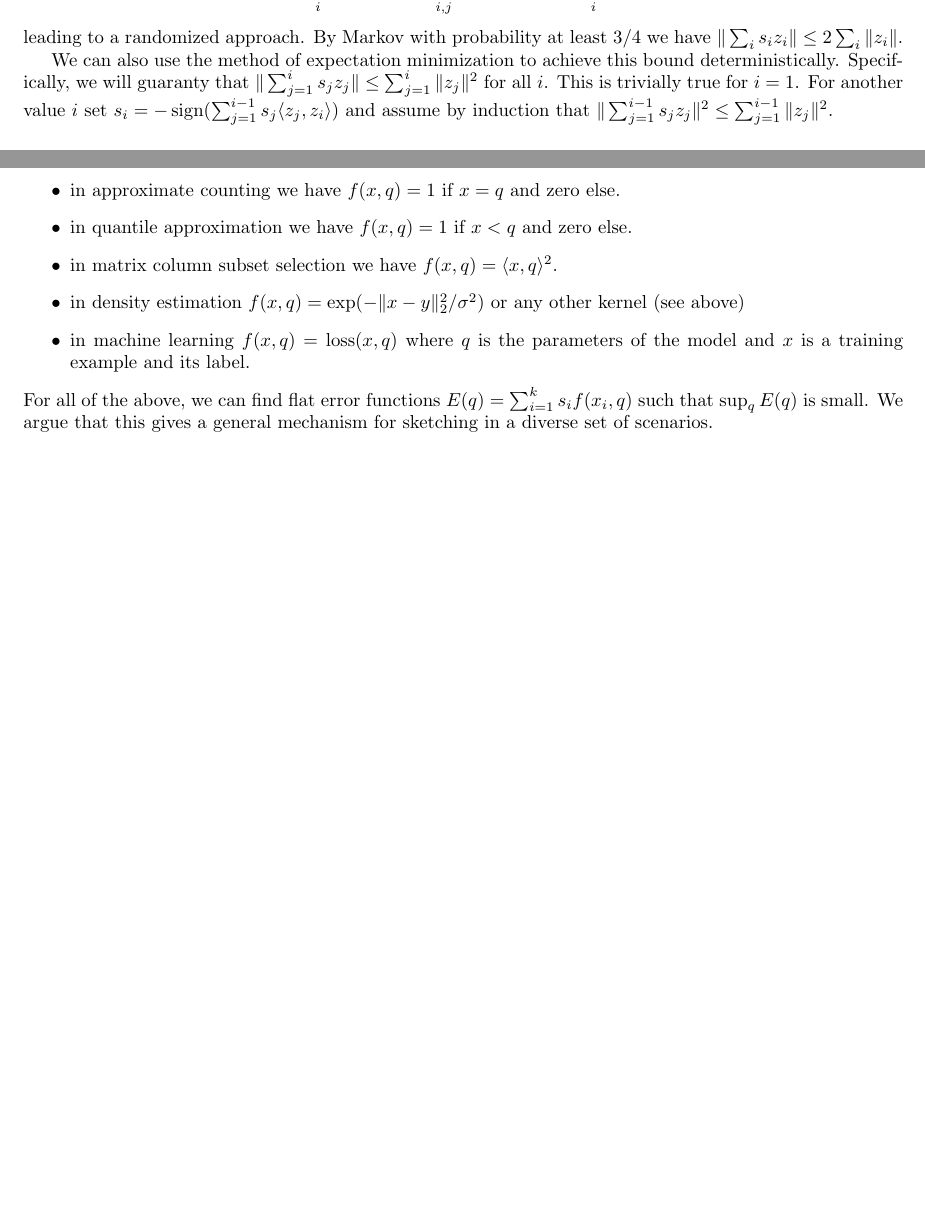
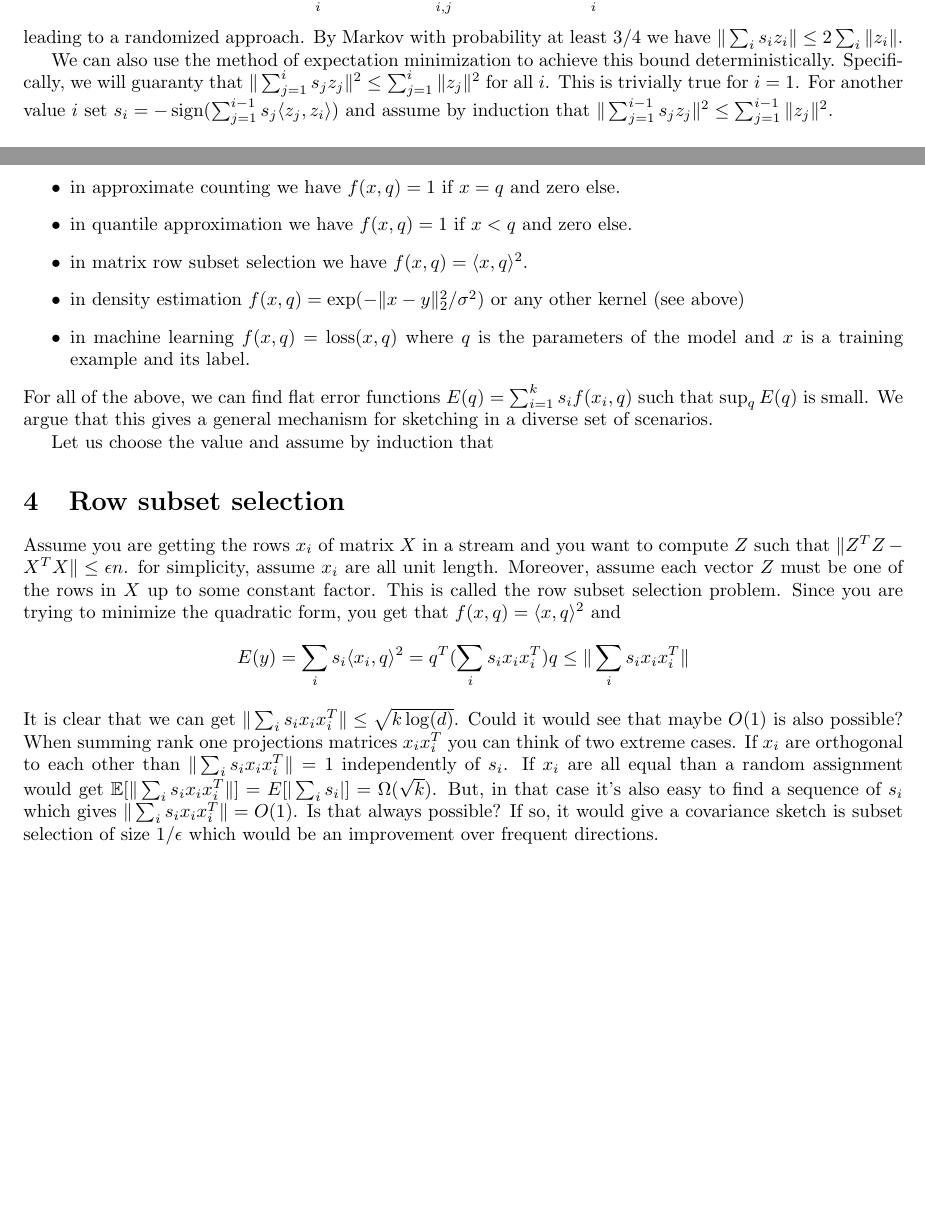
Before and after one commit to zkarnin/density_sketch, a LaTeX paper (density.tex): two parts of pages 2 and 3 of 3, joined at a grey line, cut so that both start at the same text, the shorter picture padded with empty space. Compiled offline with pdfLaTeX.

Commit message:
row subset selection

```diff
--- a/density.tex
+++ b/density.tex
@@ -82,7 +82,7 @@ $$\E[\| \sum_i s_i z_i \|^2] = \E[\sum_{i,j} s_i s_j \ip{z_i, z_j}] = \sum_i \|z
 leading to a randomized approach. By Markov with probability at least $3/4$ we have $\| \sum_i s_i z_i \| \le 2\sum_i \|z_i\|$.
 
 We can also use the method of expectation minimization to achieve this bound deterministically.
-Specifically, we will guaranty that $\| \sum_{j=1}^i s_j z_j \| \le \sum_{j=1}^i \|z_j\|^2$ for all $i$.
+Specifically, we will guaranty that $\| \sum_{j=1}^i s_j z_j \|^2 \le \sum_{j=1}^i \|z_j\|^2$ for all $i$.
 This is trivially true for $i=1$.
 For another value $i$ set $s_i = -\operatorname{sign} (\sum_{j=1}^{i-1}s_j \langle z_j, z_i \rangle)$
 and  assume by induction that $\| \sum_{j=1}^{i-1} s_j z_j\|^2 \le \sum_{j=1}^{i-1} \|z_j\|^2$.
@@ -118,19 +118,29 @@ Here are some examples:
 \begin{itemize}
 \item in approximate counting we have $f(x, q) = 1$ if $x=q$ and zero else.
 \item in quantile approximation we have $f(x, q) = 1$ if $x<q$ and zero else.
-\item in matrix column subset selection we have $f(x, q) = \langle x,q \rangle ^2$.
+\item in matrix row subset selection we have $f(x, q) = \langle x,q \rangle ^2$.
 \item in density estimation $f(x, q) = \exp(- \|x-y\|_2^2/\sigma^2)$ or any other kernel (see above)
 \item in machine learning $f(x, q) = \operatorname{loss}(x,q)$ where $q$ is the parameters of the model and $x$ is a training example and its label.
 \end{itemize}
 For all of the above, we can find flat error functions $E(q) = \sum_{i=1}^{k} s_i f(x_i,q)$ such that $\sup_q E(q)$ is small.
 We argue that this gives a general mechanism for sketching in a diverse set of scenarios.
-\end{document}
-
-
 
 
 Let us choose the value  and assume by induction that
+\section{Row subset selection}
+Assume you are getting the rows $x_i$  of matrix $X$ in a stream and you want to compute $Z$ such that $\|Z^TZ - X^TX\| \le \eps n$.
+for simplicity, assume $x_i$ are all unit length. Moreover, assume each vector $Z$ must be one of the rows in $X$ up to some constant factor.
+This is called the row subset selection problem.
+Since you are trying to minimize the quadratic form, you get that $f(x, q) = \langle x,q \rangle ^2$ and
+$$E(y) = \sum_i s_i \langle x_i,q \rangle ^2 = q^T (\sum_i s_i x_i x_i^T ) q \le \|\sum_i s_i x_i x_i^T\|$$
+It is clear that we can get $\|\sum_i s_i x_i x_i^T\| \le \sqrt{k \log(d)}$. Could it would see that maybe $O(1)$ is also possible?
+When summing rank one projections matrices $x_i x_i^T$ you can think of two extreme cases.
+If $x_i$ are orthogonal to each other than $\|\sum_i s_i x_i x_i^T\| = 1$ independently of $s_i$.
+If $x_i$ are all equal than a random assignment would get  $\E[\|\sum_i s_i x_i x_i^T\|] = E[|\sum_i s_i|] = \Omega(\sqrt{k})$.
+But, in that case it's also easy to find a sequence of $s_i$ which gives $\|\sum_i s_i x_i x_i^T\| = O(1)$. Is that always possible?
+If so, it would give a covariance sketch is subset selection of size $1/\eps$ which would be an improvement over frequent directions.
 
+\end{document}
 
 
 %Specifically, we set $s_i$ sequentially for $i$ while minimizing the expectation.
```
